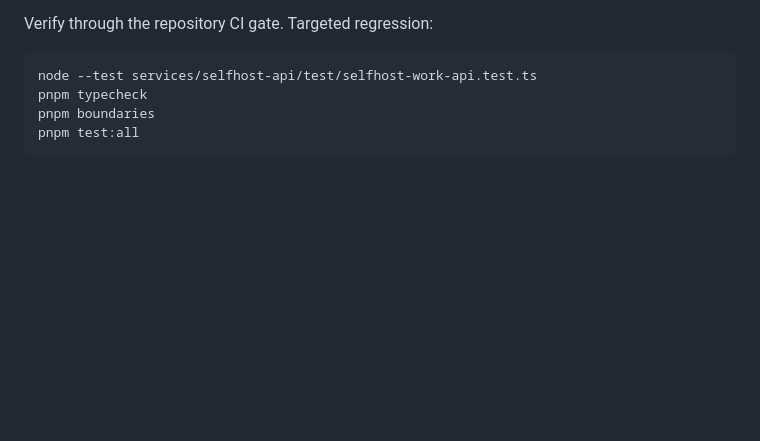
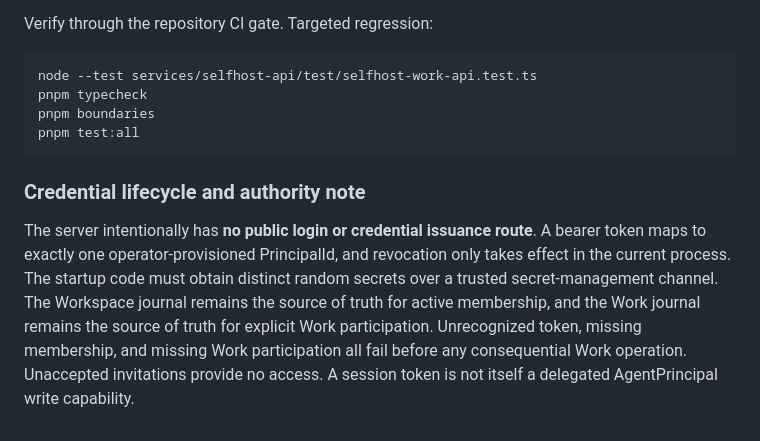
Before and after one commit to FPC-effortless/Woyengi, a Markdown page: services/selfhost-api/README.md, the part around the change. GitHub-like rendering; blank space fills up the shorter version.

Commit message:
docs(selfhost-api): clarify identity provisioning and nondelegating session semantics

````diff
--- a/services/selfhost-api/README.md
+++ b/services/selfhost-api/README.md
@@ -97,3 +97,16 @@ pnpm typecheck
 pnpm boundaries
 pnpm test:all
 ```
+
+### Credential lifecycle and authority note
+
+The server intentionally has **no public login or credential issuance route**.
+A bearer token maps to exactly one operator-provisioned PrincipalId, and
+revocation only takes effect in the current process. The startup code must
+obtain distinct random secrets over a trusted secret-management channel. The
+Workspace journal remains the source of truth for active membership, and the
+Work journal remains the source of truth for explicit Work participation.
+Unrecognized token, missing membership, and missing Work participation all
+fail before any consequential Work operation. Unaccepted invitations provide
+no access. A session token is not itself a delegated AgentPrincipal write
+capability.
````
